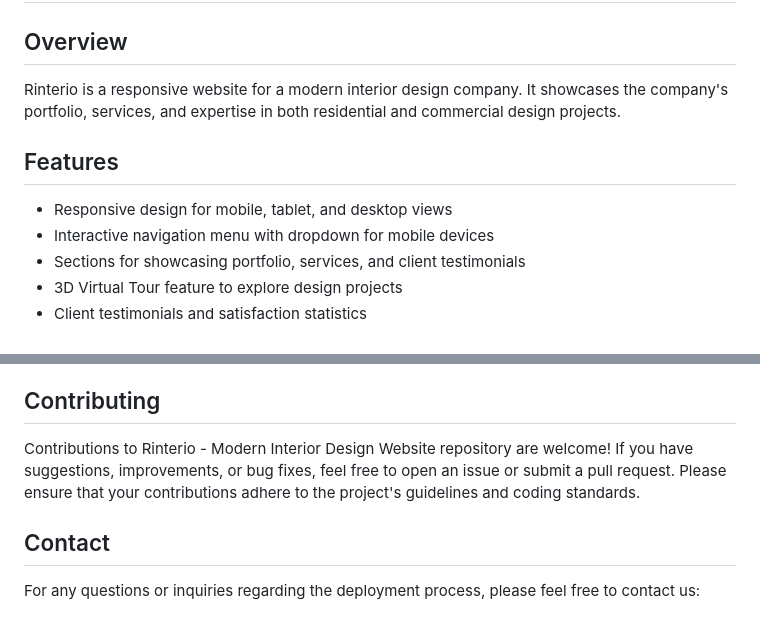
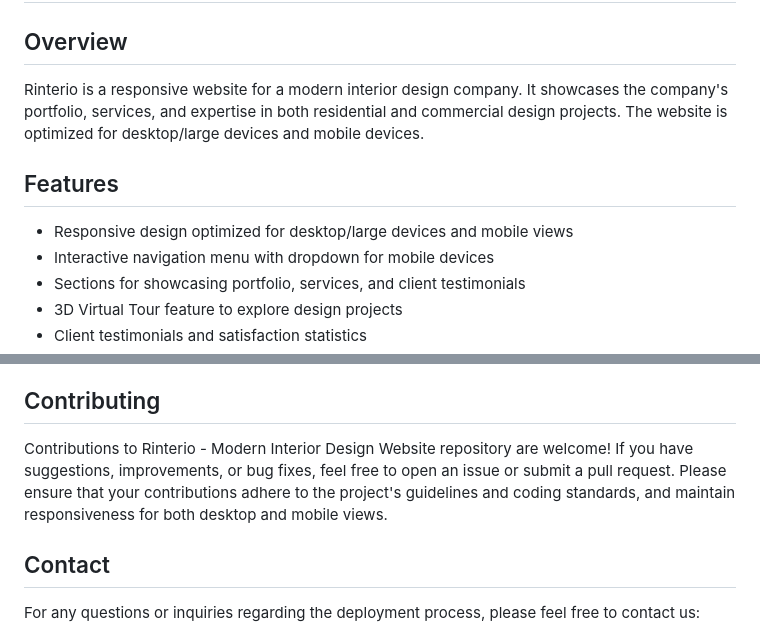
Before and after one commit to TheToriqul/PH-Assignment3, a Markdown page: README.md, 2 parts joined by grey strips. Drawn GitHub-style.

```diff
--- a/README.md
+++ b/README.md
@@ -2,11 +2,11 @@
 
 ## Overview
 
-Rinterio is a responsive website for a modern interior design company. It showcases the company's portfolio, services, and expertise in both residential and commercial design projects.
+Rinterio is a responsive website for a modern interior design company. It showcases the company's portfolio, services, and expertise in both residential and commercial design projects. The website is optimized for desktop/large devices and mobile devices.
 
 ## Features
 
-- Responsive design for mobile, tablet, and desktop views
+- Responsive design optimized for desktop/large devices and mobile views
 - Interactive navigation menu with dropdown for mobile devices
 - Sections for showcasing portfolio, services, and client testimonials
 - 3D Virtual Tour feature to explore design projects
@@ -74,8 +114,7 @@ The website is designed to be compatible with modern web browsers including Chro
 
 ## Contributing
 
-Contributions to Rinterio - Modern Interior Design Website repository are welcome! If you have suggestions, improvements, or bug fixes, feel free to open an issue or submit a pull request. Please ensure that your contributions adhere to the project's guidelines and coding standards.
-
+Contributions to Rinterio - Modern Interior Design Website repository are welcome! If you have suggestions, improvements, or bug fixes, feel free to open an issue or submit a pull request. Please ensure that your contributions adhere to the project's guidelines and coding standards, and maintain responsiveness for both desktop and mobile views.
 
 ## Contact
 
```
Also changed, not shown: other parts of README.md (+43 -3 lines).
